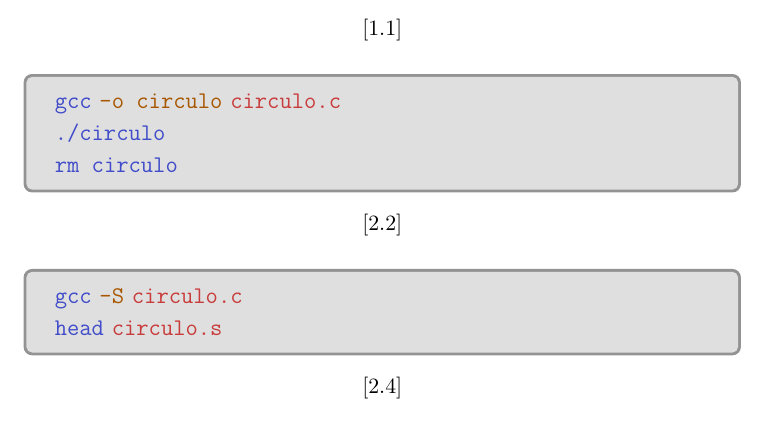
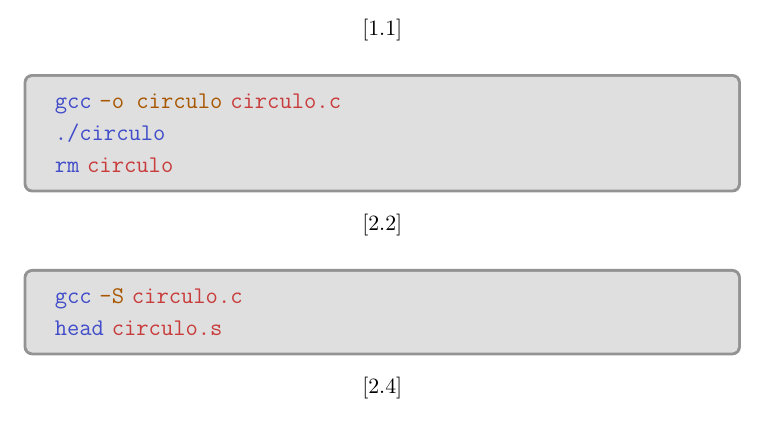
Before and after one commit to Tinch334/Software-en-formato-fuente, a LaTeX document (Resolucion ejercicios.tex): part of page 20 of 24, cut so that both start at the same text. Compiled offline with pdfLaTeX.

Commit message:
Add files via upload
Añadí la tcolorbox que corresponde a la imagen de compilación simple.

```diff
--- a/Resolucion ejercicios.tex
+++ b/Resolucion ejercicios.tex
@@ -412,7 +412,7 @@
 
 				\codetext{light-blue}{./circulo}
 
-				\codetext{light-blue}{rm circulo}
+				\codetext{light-blue}{rm} \codetext{light-red}{circulo}
 			\end{code-box}
 			\imagecaption{basic-compilation}
 		\end{figure}
```
Also changed, not shown: Resolucion ejercicios.pdf.
